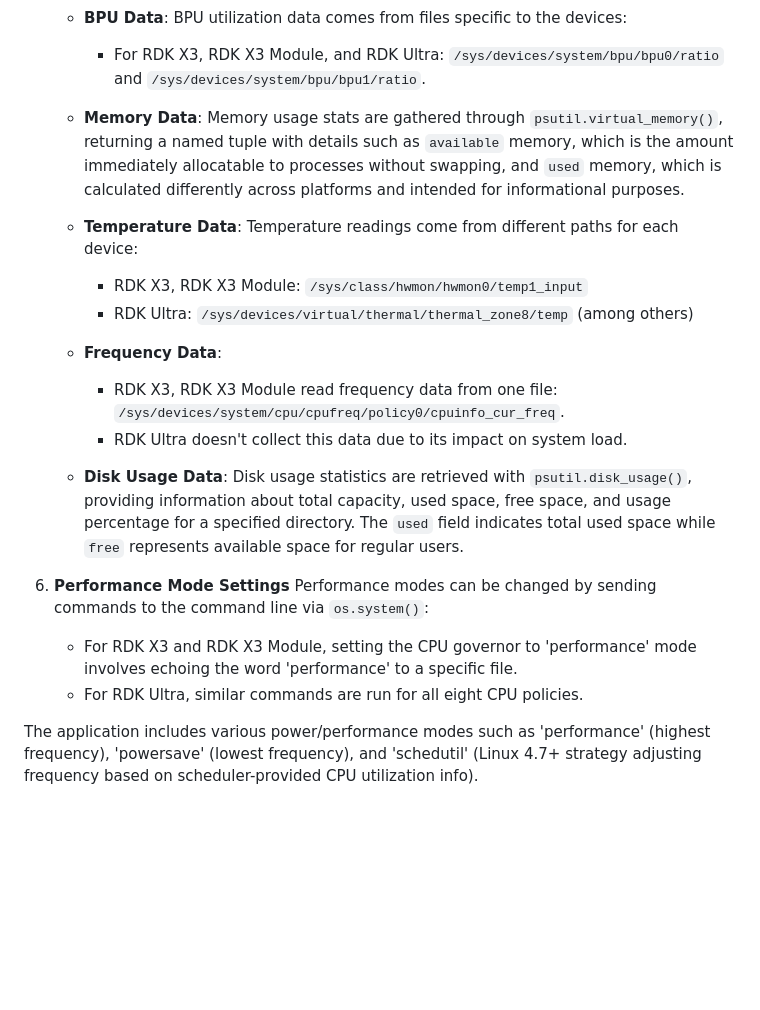
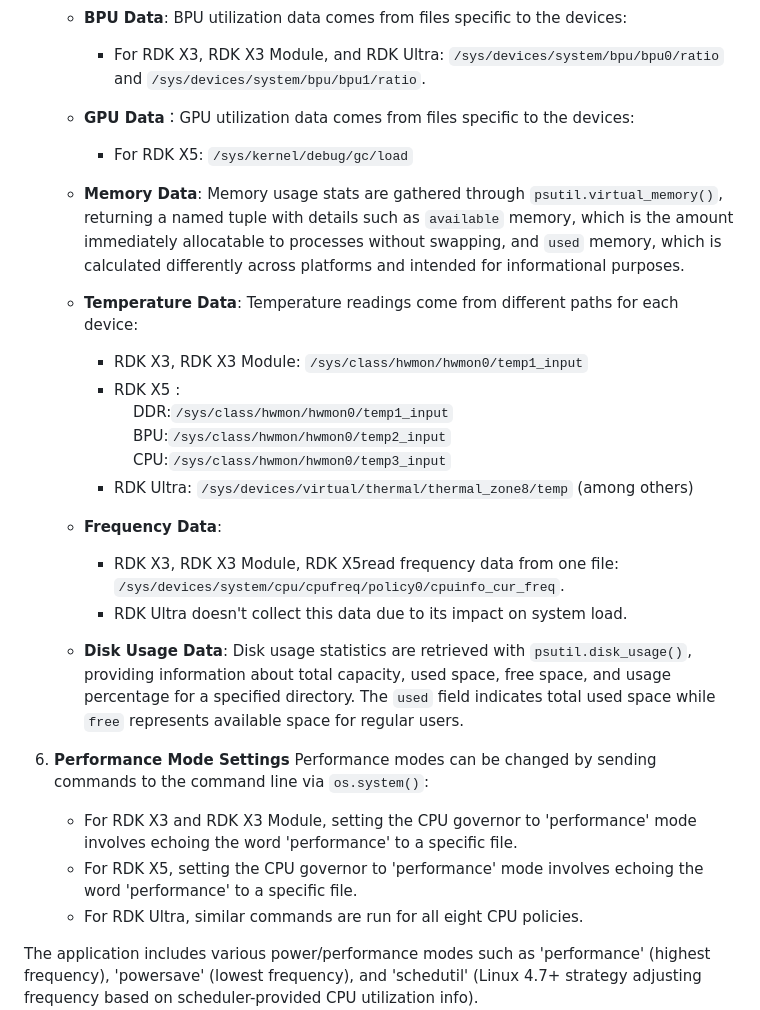
Before and after one commit to WuChao-2024/Web_RDK_Performance_Node, a Markdown page: README_en.md, the part around the change. Rendered like a GitHub page; blank space fills up the shorter version.

Commit message:
补充修改

```diff
--- a/README_en.md
+++ b/README_en.md
@@ -40,15 +40,20 @@ The Performance Node application is a web-based tool accessible via any computer
 
    - **BPU Data**: BPU utilization data comes from files specific to the devices:
      - For RDK X3, RDK X3 Module, and RDK Ultra: `/sys/devices/system/bpu/bpu0/ratio` and `/sys/devices/system/bpu/bpu1/ratio`.
-
+   - **GPU Data**：GPU utilization data comes from files specific to the devices:
+      - For RDK X5: `/sys/kernel/debug/gc/load`
    - **Memory Data**: Memory usage stats are gathered through `psutil.virtual_memory()`, returning a named tuple with details such as `available` memory, which is the amount immediately allocatable to processes without swapping, and `used` memory, which is calculated differently across platforms and intended for informational purposes.
 
    - **Temperature Data**: Temperature readings come from different paths for each device:
      - RDK X3, RDK X3 Module: `/sys/class/hwmon/hwmon0/temp1_input`
+     - RDK X5 :
+     &nbsp;&nbsp;&nbsp;&nbsp;DDR:`/sys/class/hwmon/hwmon0/temp1_input`
+     &nbsp;&nbsp;&nbsp;&nbsp;BPU:`/sys/class/hwmon/hwmon0/temp2_input`
+     &nbsp;&nbsp;&nbsp;&nbsp;CPU:`/sys/class/hwmon/hwmon0/temp3_input`
      - RDK Ultra: `/sys/devices/virtual/thermal/thermal_zone8/temp` (among others)
 
    - **Frequency Data**:
-     - RDK X3, RDK X3 Module read frequency data from one file: `/sys/devices/system/cpu/cpufreq/policy0/cpuinfo_cur_freq`.
+     - RDK X3, RDK X3 Module, RDK X5read frequency data from one file: `/sys/devices/system/cpu/cpufreq/policy0/cpuinfo_cur_freq`.
      - RDK Ultra doesn't collect this data due to its impact on system load.
 
    - **Disk Usage Data**: Disk usage statistics are retrieved with `psutil.disk_usage()`, providing information about total capacity, used space, free space, and usage percentage for a specified directory. The `used` field indicates total used space while `free` represents available space for regular users.
@@ -56,6 +61,7 @@ The Performance Node application is a web-based tool accessible via any computer
 6. **Performance Mode Settings**
    Performance modes can be changed by sending commands to the command line via `os.system()`:
    - For RDK X3 and RDK X3 Module, setting the CPU governor to 'performance' mode involves echoing the word 'performance' to a specific file.
+   - For RDK X5, setting the CPU governor to 'performance' mode involves echoing the word 'performance' to a specific file.
    - For RDK Ultra, similar commands are run for all eight CPU policies.
 
 The application includes various power/performance modes such as 'performance' (highest frequency), 'powersave' (lowest frequency), and 'schedutil' (Linux 4.7+ strategy adjusting frequency based on scheduler-provided CPU utilization info).
```
